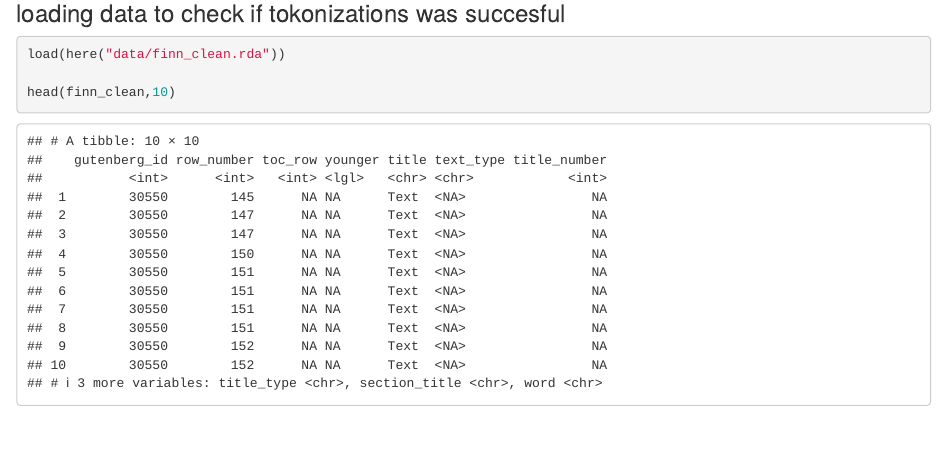
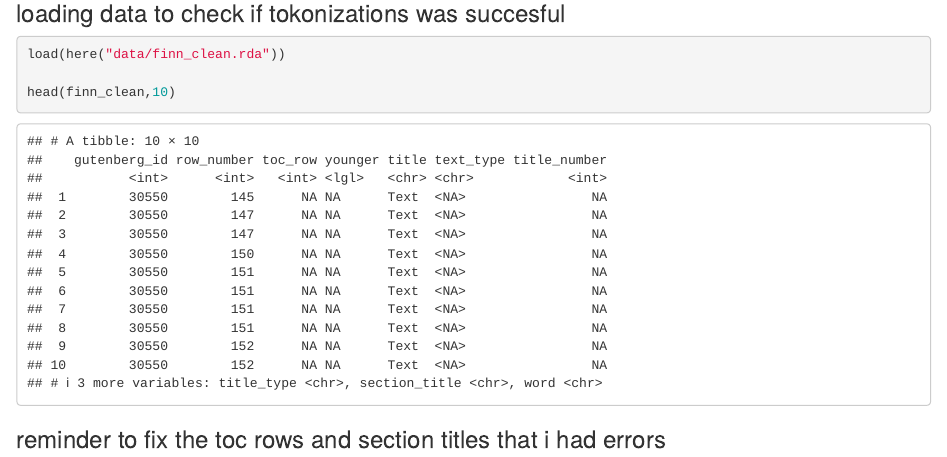
Before and after one commit to 7danielluna7/NPL_project, an R Markdown document (rmarkdown/data_cleaning.rmd): the page in a window 1100 px wide, from 550 px down. Rendered offline with R 4.5, knitr and Pandoc, with nearby package versions.

Commit message:
"added a few remeinders"

````diff
--- a/rmarkdown/data_cleaning.rmd
+++ b/rmarkdown/data_cleaning.rmd
@@ -18,6 +18,8 @@ load(here("data/finn_clean.rda"))
 head(finn_clean,10)
 
 ```
+
+### reminder to fix the toc rows and section titles that i had errors
 ```{r}
 
 ```
````
Also changed, not shown: rmarkdown/sentiment.rmd (+1 -0 lines).
